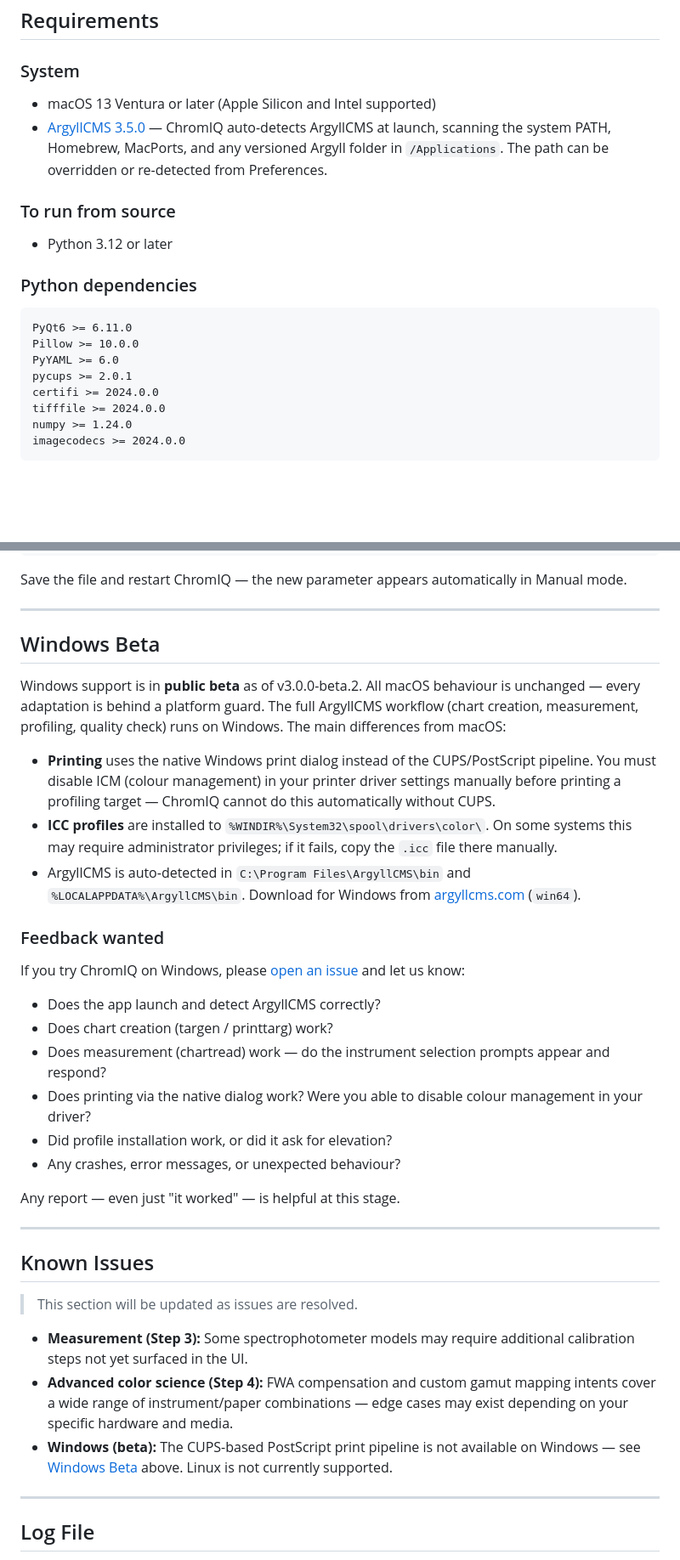
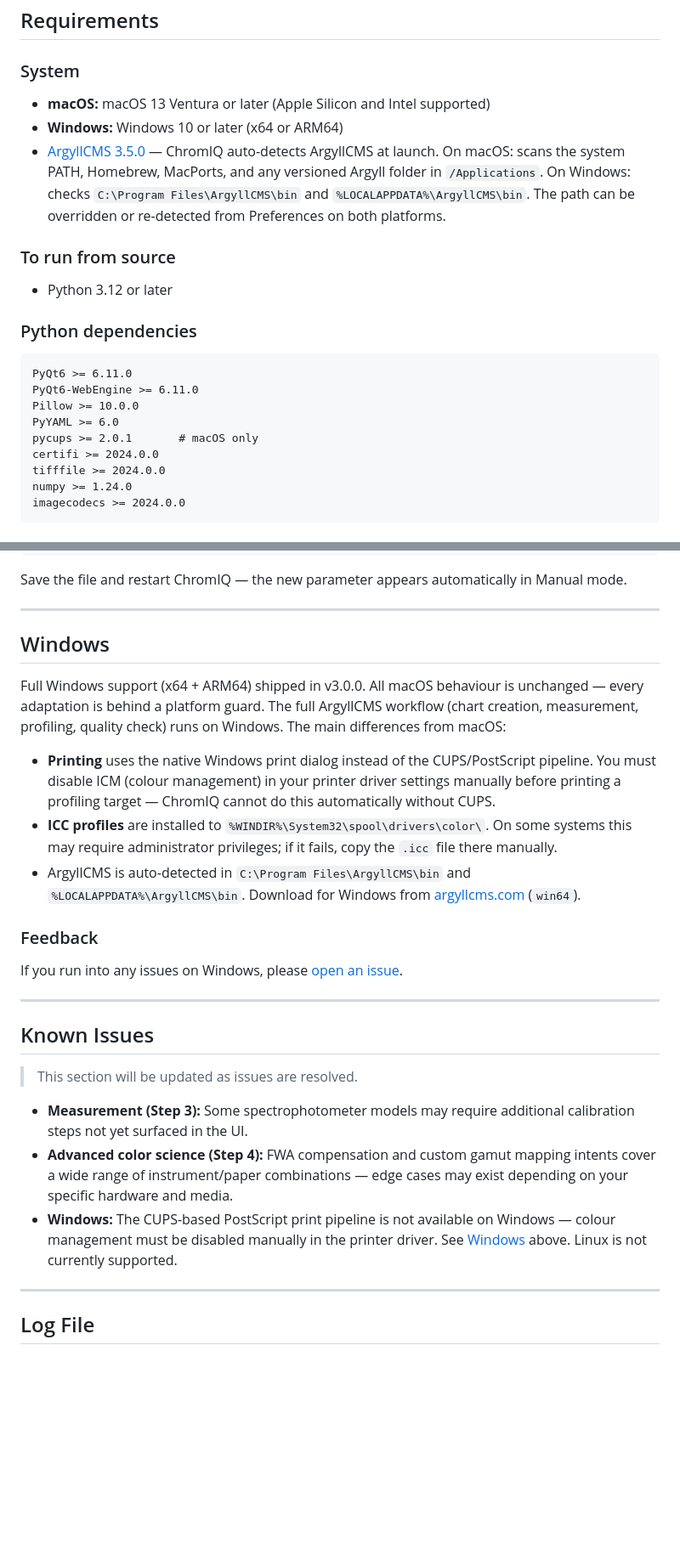
Before and after one commit to andrewphipps00/ChromIQ, a Markdown page: README.md, 2 parts joined by grey strips. Shown at 85% size. GitHub-like rendering; blank space fills up the shorter version.

````diff
--- a/README.md
+++ b/README.md
@@ -118,8 +123,9 @@ A2, A3+, A3, A4, Tabloid (11×17), Legal, Letter, and landscape variants of each
 ## Requirements
 
 ### System
-- macOS 13 Ventura or later (Apple Silicon and Intel supported)
-- [ArgyllCMS 3.5.0](https://www.argyllcms.com/downloaddev.html) — ChromIQ auto-detects ArgyllCMS at launch, scanning the system PATH, Homebrew, MacPorts, and any versioned Argyll folder in `/Applications`. The path can be overridden or re-detected from Preferences.
+- **macOS:** macOS 13 Ventura or later (Apple Silicon and Intel supported)
+- **Windows:** Windows 10 or later (x64 or ARM64)
+- [ArgyllCMS 3.5.0](https://www.argyllcms.com/downloaddev.html) — ChromIQ auto-detects ArgyllCMS at launch. On macOS: scans the system PATH, Homebrew, MacPorts, and any versioned Argyll folder in `/Applications`. On Windows: checks `C:\Program Files\ArgyllCMS\bin` and `%LOCALAPPDATA%\ArgyllCMS\bin`. The path can be overridden or re-detected from Preferences on both platforms.
 
 ### To run from source
 - Python 3.12 or later
@@ -127,9 +133,10 @@ A2, A3+, A3, A4, Tabloid (11×17), Legal, Letter, and landscape variants of each
 ### Python dependencies
 ```
 PyQt6 >= 6.11.0
+PyQt6-WebEngine >= 6.11.0
 Pillow >= 10.0.0
 PyYAML >= 6.0
-pycups >= 2.0.1
+pycups >= 2.0.1       # macOS only
 certifi >= 2024.0.0
 tifffile >= 2024.0.0
 numpy >= 1.24.0
@@ -321,26 +337,17 @@ Save the file and restart ChromIQ — the new parameter appears automatically in
 
 ---
 
-## Windows Beta
+## Windows
 
-Windows support is in **public beta** as of v3.0.0-beta.2. All macOS behaviour is unchanged — every adaptation is behind a platform guard. The full ArgyllCMS workflow (chart creation, measurement, profiling, quality check) runs on Windows. The main differences from macOS:
+Full Windows support (x64 + ARM64) shipped in v3.0.0. All macOS behaviour is unchanged — every adaptation is behind a platform guard. The full ArgyllCMS workflow (chart creation, measurement, profiling, quality check) runs on Windows. The main differences from macOS:
 
 - **Printing** uses the native Windows print dialog instead of the CUPS/PostScript pipeline. You must disable ICM (colour management) in your printer driver settings manually before printing a profiling target — ChromIQ cannot do this automatically without CUPS.
 - **ICC profiles** are installed to `%WINDIR%\System32\spool\drivers\color\`. On some systems this may require administrator privileges; if it fails, copy the `.icc` file there manually.
 - ArgyllCMS is auto-detected in `C:\Program Files\ArgyllCMS\bin` and `%LOCALAPPDATA%\ArgyllCMS\bin`. Download for Windows from [argyllcms.com](https://www.argyllcms.com/downloadwin.html) (`win64`).
 
-### Feedback wanted
+### Feedback
 
-If you try ChromIQ on Windows, please [open an issue](https://github.com/itsab1989/ChromIQ/issues) and let us know:
-
-- Does the app launch and detect ArgyllCMS correctly?
-- Does chart creation (targen / printtarg) work?
-- Does measurement (chartread) work — do the instrument selection prompts appear and respond?
-- Does printing via the native dialog work? Were you able to disable colour management in your driver?
-- Did profile installation work, or did it ask for elevation?
-- Any crashes, error messages, or unexpected behaviour?
-
-Any report — even just "it worked" — is helpful at this stage.
+If you run into any issues on Windows, please [open an issue](https://github.com/itsab1989/ChromIQ/issues).
 
 ---
 
@@ -350,7 +357,7 @@ Any report — even just "it worked" — is helpful at this stage.
 
 - **Measurement (Step 3):** Some spectrophotometer models may require additional calibration steps not yet surfaced in the UI.
 - **Advanced color science (Step 4):** FWA compensation and custom gamut mapping intents cover a wide range of instrument/paper combinations — edge cases may exist depending on your specific hardware and media.
-- **Windows (beta):** The CUPS-based PostScript print pipeline is not available on Windows — see [Windows Beta](#windows-beta) above. Linux is not currently supported.
+- **Windows:** The CUPS-based PostScript print pipeline is not available on Windows — colour management must be disabled manually in the printer driver. See [Windows](#windows) above. Linux is not currently supported.
 
 ---
 
````
Also changed, not shown: other parts of README.md (+23 -9 lines).
